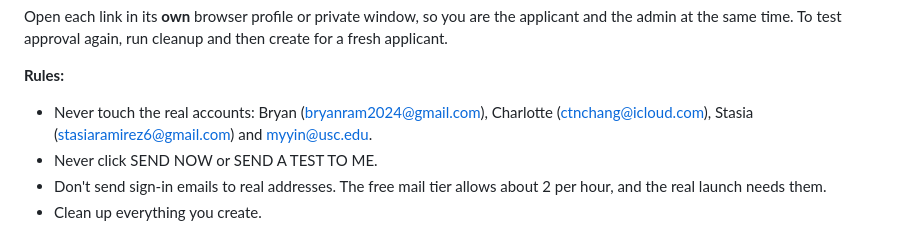
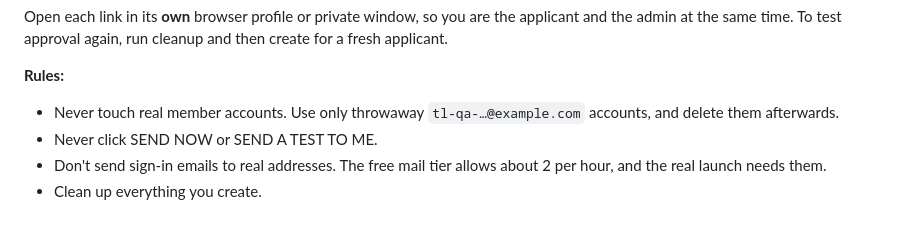
Before and after one commit to troylabs-admin/troylabs-website, a Markdown page: docs/reviews/onboarding-review-prompt.md, the part around the change. Rendered like a GitHub page.

```diff
--- a/docs/reviews/onboarding-review-prompt.md
+++ b/docs/reviews/onboarding-review-prompt.md
@@ -53,7 +53,7 @@ Open each link in its **own** browser profile or private window, so you are the
 same time. To test approval again, run cleanup and then create for a fresh applicant.
 
 **Rules:**
-- Never touch the real accounts: Bryan (bryanram2024@gmail.com), Charlotte (ctnchang@icloud.com), Stasia (stasiaramirez6@gmail.com) and myyin@usc.edu.
+- Never touch real member accounts. Use only throwaway `tl-qa-…@example.com` accounts, and delete them afterwards.
 - Never click SEND NOW or SEND A TEST TO ME.
 - Don't send sign-in emails to real addresses. The free mail tier allows about 2 per hour, and the real launch
   needs them.
```
Also changed, not shown: README.md (+78 -42 lines).
